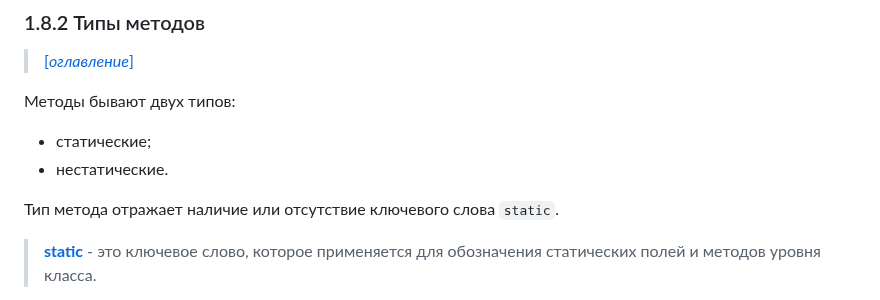
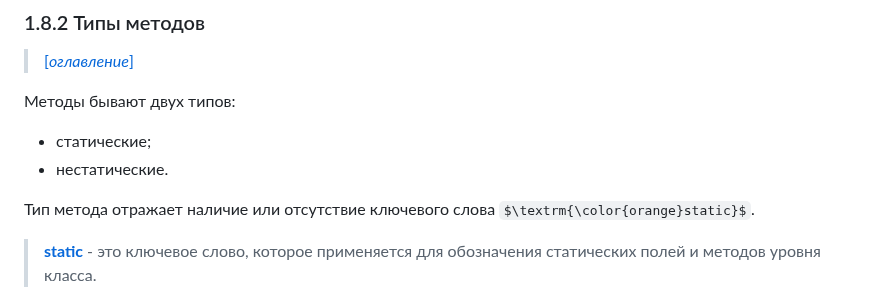
Before and after one commit to Lorgar-Avrelian/javaConspectRUS, a Markdown page: conspect/01_08.md, the part around the change. GitHub-like rendering; some formulas as TeX source.

Commit message:
In progress

```diff
--- a/conspect/01_08.md
+++ b/conspect/01_08.md
@@ -75,7 +75,7 @@ public static void main(String[] args) {
 - статические;
 - нестатические.
 
-Тип метода отражает наличие или отсутствие ключевого слова `static`.
+Тип метода отражает наличие или отсутствие ключевого слова $\textrm{\color{orange}static}$.
 
 > [**static**](/conspect/definitions.md/#s) - это ключевое слово, которое применяется для обозначения статических полей
 > и методов уровня класса.
```
